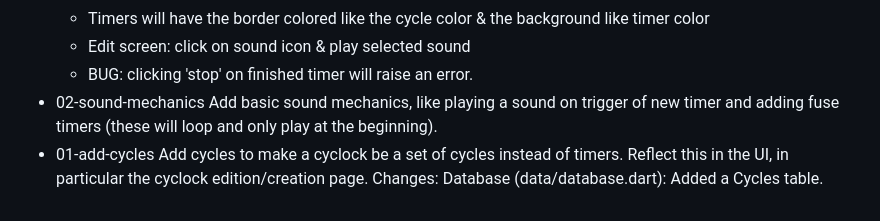
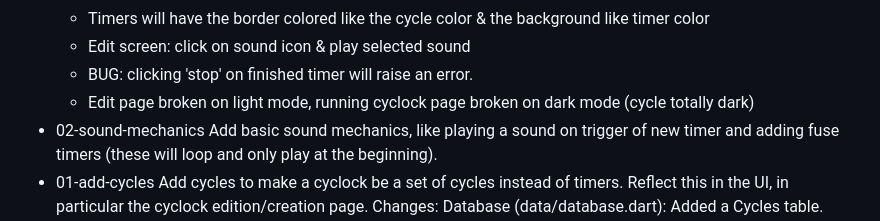
Before and after one commit to octehren/Cyclocks, a Markdown page: README.md, the part around the change. Drawn GitHub-style.

```diff
--- a/README.md
+++ b/README.md
@@ -50,6 +50,7 @@ sudo pacman -S gstreamer gst-plugins-base gst-plugins-good gst-plugins-bad gst-p
   - Timers will have the border colored like the cycle color & the background like timer color
   - Edit screen: click on sound icon & play selected sound
   - BUG: clicking 'stop' on finished timer will raise an error.
+  - Edit page broken on light mode, running cyclock page broken on dark mode (cycle totally dark)
 - 02-sound-mechanics
   Add basic sound mechanics, like playing a sound on trigger of new timer and adding fuse timers (these will loop and only play at the beginning).
 - 01-add-cycles
```
